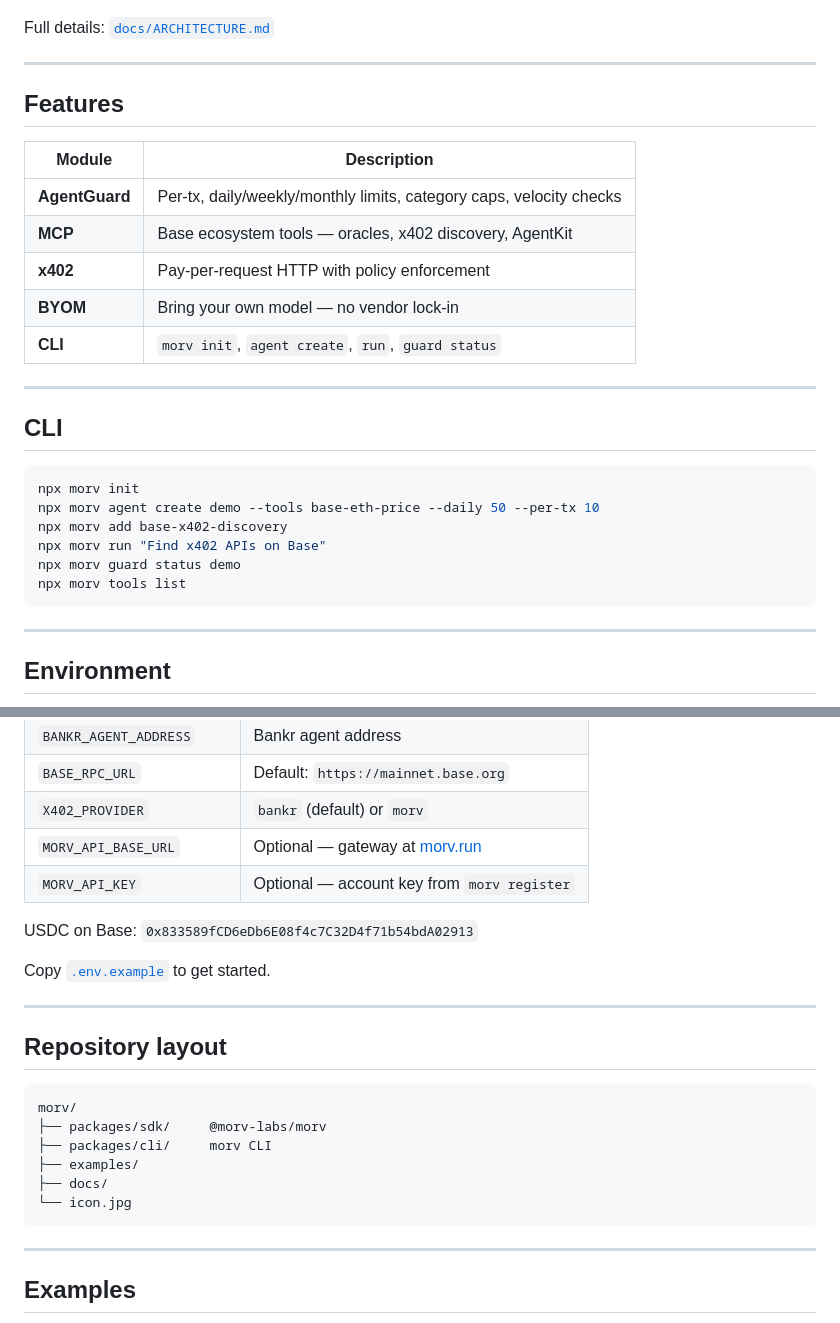
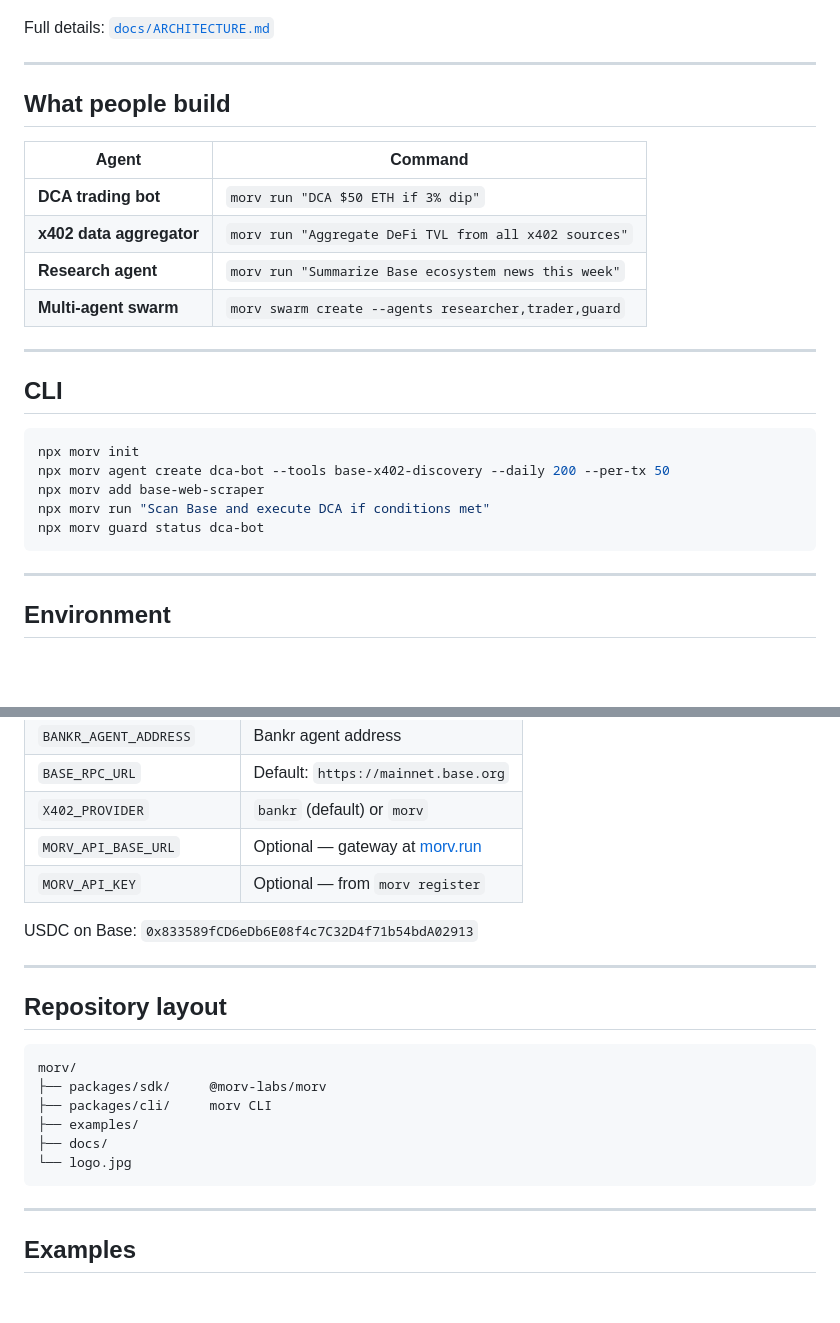
Before and after one commit to Morv-Labs/morv, a Markdown page: README.md, 2 parts joined by grey strips. GitHub-like rendering; blank space fills up the shorter version.

````diff
--- a/README.md
+++ b/README.md
@@ -92,15 +90,14 @@ Full details: [`docs/ARCHITECTURE.md`](docs/ARCHITECTURE.md)
 
 ---
 
-## Features
+## What people build
 
-| Module | Description |
-|--------|-------------|
-| **AgentGuard** | Per-tx, daily/weekly/monthly limits, category caps, velocity checks |
-| **MCP** | Base ecosystem tools — oracles, x402 discovery, AgentKit |
-| **x402** | Pay-per-request HTTP with policy enforcement |
-| **BYOM** | Bring your own model — no vendor lock-in |
-| **CLI** | `morv init`, `agent create`, `run`, `guard status` |
+| Agent | Command |
+|-------|---------|
+| **DCA trading bot** | `morv run "DCA $50 ETH if 3% dip"` |
+| **x402 data aggregator** | `morv run "Aggregate DeFi TVL from all x402 sources"` |
+| **Research agent** | `morv run "Summarize Base ecosystem news this week"` |
+| **Multi-agent swarm** | `morv swarm create --agents researcher,trader,guard` |
 
 ---
 
@@ -108,11 +105,10 @@ Full details: [`docs/ARCHITECTURE.md`](docs/ARCHITECTURE.md)
 
 ```bash
 npx morv init
-npx morv agent create demo --tools base-eth-price --daily 50 --per-tx 10
-npx morv add base-x402-discovery
-npx morv run "Find x402 APIs on Base"
-npx morv guard status demo
-npx morv tools list
+npx morv agent create dca-bot --tools base-x402-discovery --daily 200 --per-tx 50
+npx morv add base-web-scraper
+npx morv run "Scan Base and execute DCA if conditions met"
+npx morv guard status dca-bot
 ```
 
 ---
@@ -128,11 +124,9 @@ npx morv tools list
 | `BASE_RPC_URL` | Default: `https://mainnet.base.org` |
 | `X402_PROVIDER` | `bankr` (default) or `morv` |
 | `MORV_API_BASE_URL` | Optional — gateway at [morv.run](https://morv.run) |
-| `MORV_API_KEY` | Optional — account key from `morv register` |
+| `MORV_API_KEY` | Optional — from `morv register` |
 
 USDC on Base: `0x833589fCD6eDb6E08f4c7C32D4f71b54bdA02913`
-
-Copy [`.env.example`](.env.example) to get started.
 
 ---
 
@@ -144,7 +138,7 @@ morv/
 ├── packages/cli/     morv CLI
 ├── examples/
 ├── docs/
-└── icon.jpg
+└── logo.jpg
 ```
 
 ---
````
Also changed, not shown: other parts of README.md (+10 -12 lines), docs/ARCHITECTURE.md (+4 -4 lines), icon.jpg (deleted), logo.jpg (added), 2 other files.
